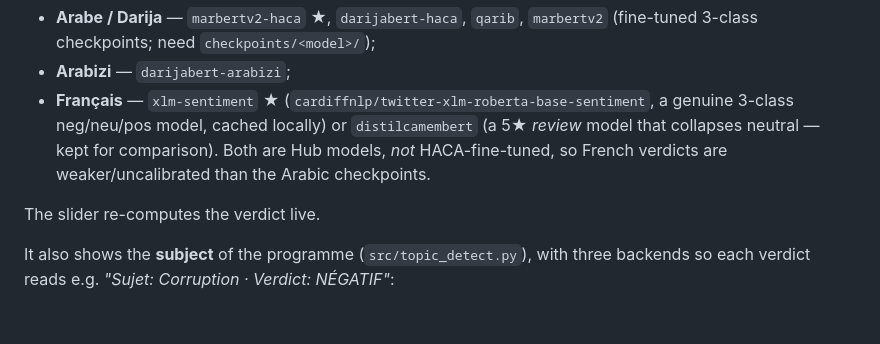
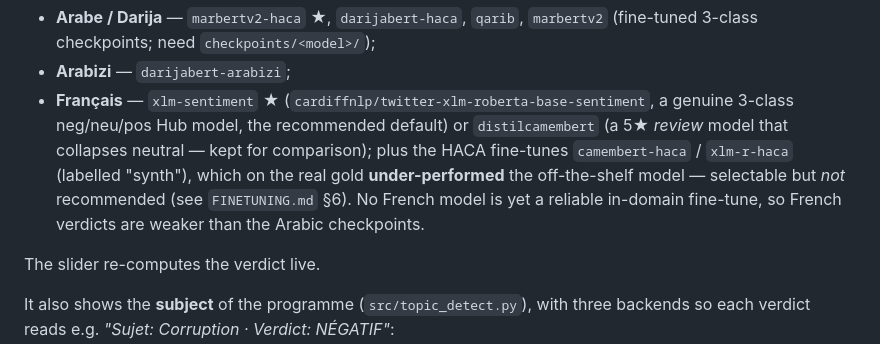
Before and after one commit to MarTCM/haca-nlp-benchmark, a Markdown page: report/PIPELINE.md, the part around the change. Rendered like a GitHub page; blank space fills up the shorter version.

```diff
--- a/report/PIPELINE.md
+++ b/report/PIPELINE.md
@@ -175,9 +175,11 @@ The dashboard detects the SRT language (`srt_utils.detect_lang`) and displays it
   3-class checkpoints; need `checkpoints/<model>/`);
 - **Arabizi** — `darijabert-arabizi`;
 - **Français** — `xlm-sentiment` ★ (`cardiffnlp/twitter-xlm-roberta-base-sentiment`, a genuine
-  3-class neg/neu/pos model, cached locally) or `distilcamembert` (a 5★ *review* model that
-  collapses neutral — kept for comparison). Both are Hub models, *not* HACA-fine-tuned, so French
-  verdicts are weaker/uncalibrated than the Arabic checkpoints.
+  3-class neg/neu/pos Hub model, the recommended default) or `distilcamembert` (a 5★ *review*
+  model that collapses neutral — kept for comparison); plus the HACA fine-tunes `camembert-haca`
+  / `xlm-r-haca` (labelled "synth"), which on the real gold **under-performed** the off-the-shelf
+  model — selectable but *not* recommended (see `FINETUNING.md` §6). No French model is yet a
+  reliable in-domain fine-tune, so French verdicts are weaker than the Arabic checkpoints.
 
 The slider re-computes the verdict live.
 
```
Also changed, not shown: report/GUIDE_COMPLET.md (+41 -3 lines), report/SRT_PIPELINE.md (+2 -0 lines).
